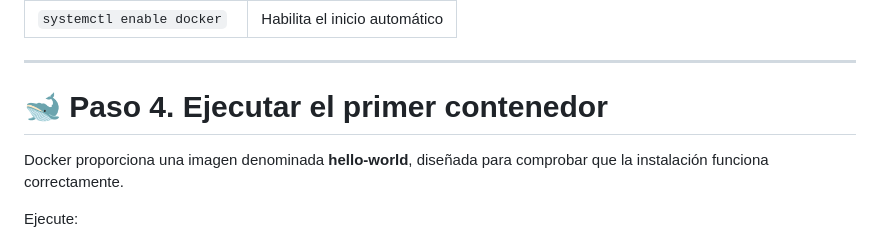
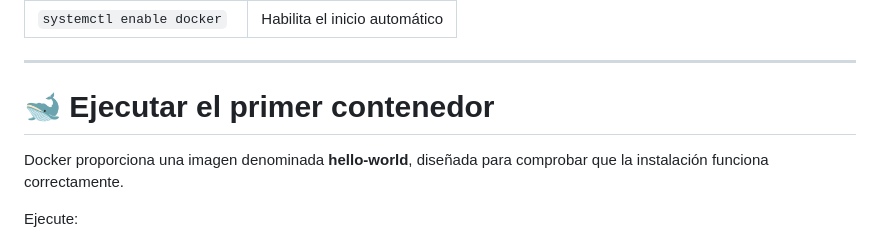
Before and after one commit to edinaranjo/docker-guide, a Markdown page: Fundamentos.md, the part around the change. GitHub-like rendering.

```diff
--- a/Fundamentos.md
+++ b/Fundamentos.md
@@ -105,7 +105,7 @@ Este comando es útil cuando se realizan cambios en la configuración del servic
 
 ---
 
-# 🐋 Paso 4. Ejecutar el primer contenedor
+# 🐋 Ejecutar el primer contenedor
 
 Docker proporciona una imagen denominada **hello-world**, diseñada para comprobar que la instalación funciona correctamente.
 
```
